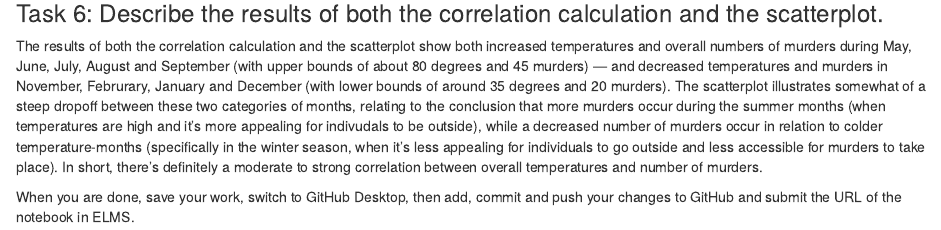
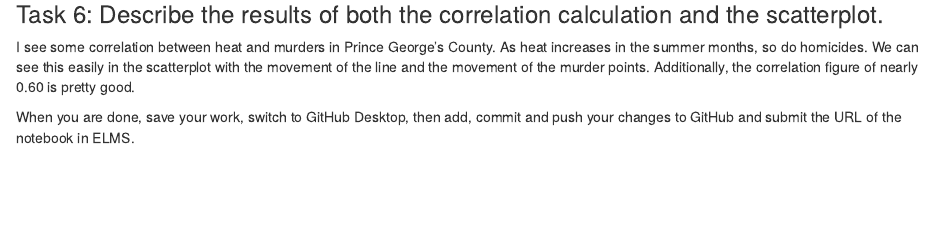
Before and after one commit to clee1252-sudo/clee-jour405, an R Markdown document (activities/pg_murders_heat.Rmd): the page in a window 1100 px wide, from 1270 px down. Rendered offline with R 4.5, knitr and Pandoc, with nearby package versions; some code elsewhere in the file could not run offline.

Commit message:
Update pg_murders_heat.Rmd

```diff
--- a/activities/pg_murders_heat.Rmd
+++ b/activities/pg_murders_heat.Rmd
@@ -51,6 +51,6 @@ pg_murders_heat |>
 
 ### Task 6: Describe the results of both the correlation calculation and the scatterplot.
 
-The results of both the correlation calculation and the scatterplot show both increased temperatures and overall numbers of murders during May, June, July, August and September (with upper bounds of about 80 degrees and 45 murders) — and decreased temperatures and murders in November, Februrary, January and December (with lower bounds of around 35 degrees and 20 murders). The scatterplot illustrates somewhat of a steep dropoff between these two categories of months, relating to the conclusion that more murders occur during the summer months (when temperatures are high and it's more appealing for indivudals to be outside), while a decreased number of murders occur in relation to colder temperature-months (specifically in the winter season, when it's less appealing for individuals to go outside and less accessible for murders to take place). In short, there's definitely a moderate to strong correlation between overall temperatures and number of murders.
+I see some correlation between heat and murders in Prince George's County. As heat increases in the summer months, so do homicides. We can see this easily in the scatterplot with the movement of the line and the movement of the murder points. Additionally, the correlation figure of nearly 0.60 is pretty good.
 
 When you are done, save your work, switch to GitHub Desktop, then add, commit and push your changes to GitHub and submit the URL of the notebook in ELMS.
```
